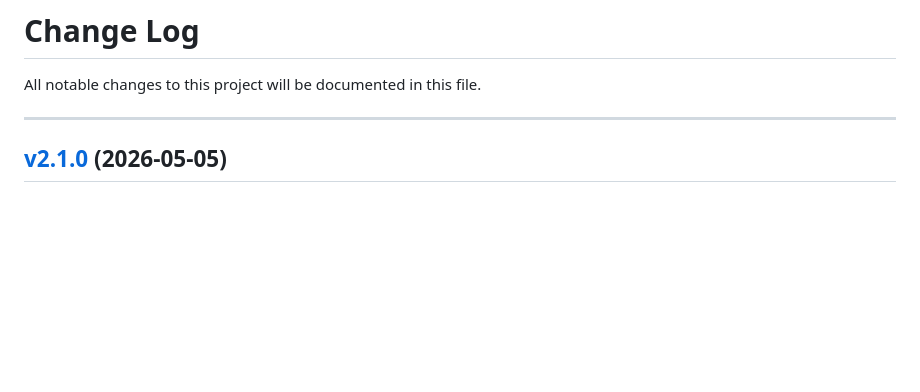
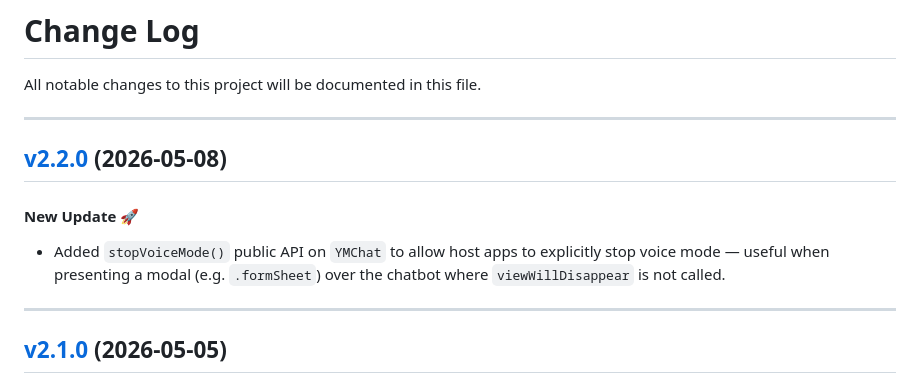
Before and after one commit to yellowmessenger/YMChatbot-iOS, a Markdown page: CHANGELOG.md, the part around the change. Rendered like a GitHub page; blank space fills up the shorter version.

Commit message:
Add changelog entry for v2.2.0
Co-Authored-By: Claude Sonnet 4.6 <noreply@anthropic.com>

```diff
--- a/CHANGELOG.md
+++ b/CHANGELOG.md
@@ -3,6 +3,13 @@
 All notable changes to this project will be documented in this file.
 
 -----
+
+## [v2.2.0](https://github.com/yellowmessenger/YMChatbot-iOS/releases/tag/2.2.0) (2026-05-08)
+
+#### New Update 🚀
+* Added `stopVoiceMode()` public API on `YMChat` to allow host apps to explicitly stop voice mode — useful when presenting a modal (e.g. `.formSheet`) over the chatbot where `viewWillDisappear` is not called.
+
+---
 
 ## [v2.1.0](https://github.com/yellowmessenger/YMChatbot-iOS/releases/tag/2.1.0) (2026-05-05)
 
```
